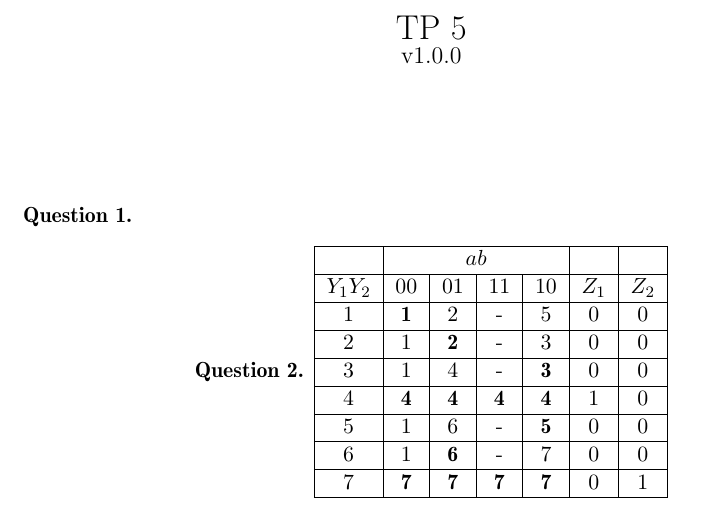
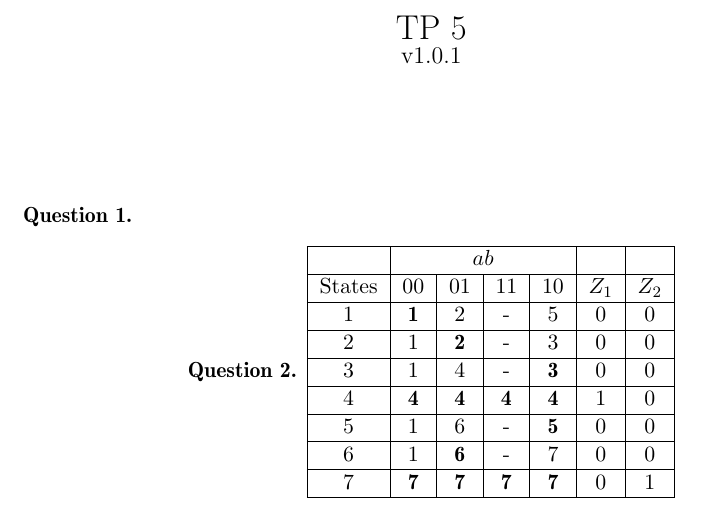
Before and after one commit to BEAMS-EE/ELECH310, a LaTeX document (TP5/elech310_tp5.tex): part of the page, cut so that both start at the same text. Compiled offline with pdfLaTeX.

Commit message:
[TP5] v1.0.1

```diff
--- a/TP5/elech310_tp5.tex
+++ b/TP5/elech310_tp5.tex
@@ -59,7 +59,7 @@
 %Numero du TP :
 \def \tpnumber {TP 5 }
 
-\newcommand{\version}{v1.0.0}
+\newcommand{\version}{v1.0.1}
 
 
 % ########     #####      #####    ##         #########     ###     ##      ##
@@ -241,7 +241,7 @@ Build the Huffman table of this machine.}
 	\begin{center}
 		\begin{tabular}{|c|c|c|c|c|c|c|} \hline
 			& \multicolumn{4}{c|}{$ab$} & & \\ \hline
-			$Y_1Y_2$& 00 & 01 & 11 & 10 & $Z_1$ & $Z_2$\\ \hline
+			States & 00 & 01 & 11 & 10 & $Z_1$ & $Z_2$\\ \hline
 			1 & \textbf{1} & 2 & - & 5 & 0 & 0 \\ \hline
 			2 & 1 & \textbf{2} & - & 3 & 0 & 0 \\ \hline
 			3 & 1 & 4 & - & \textbf{3} & 0 & 0 \\ \hline
```
